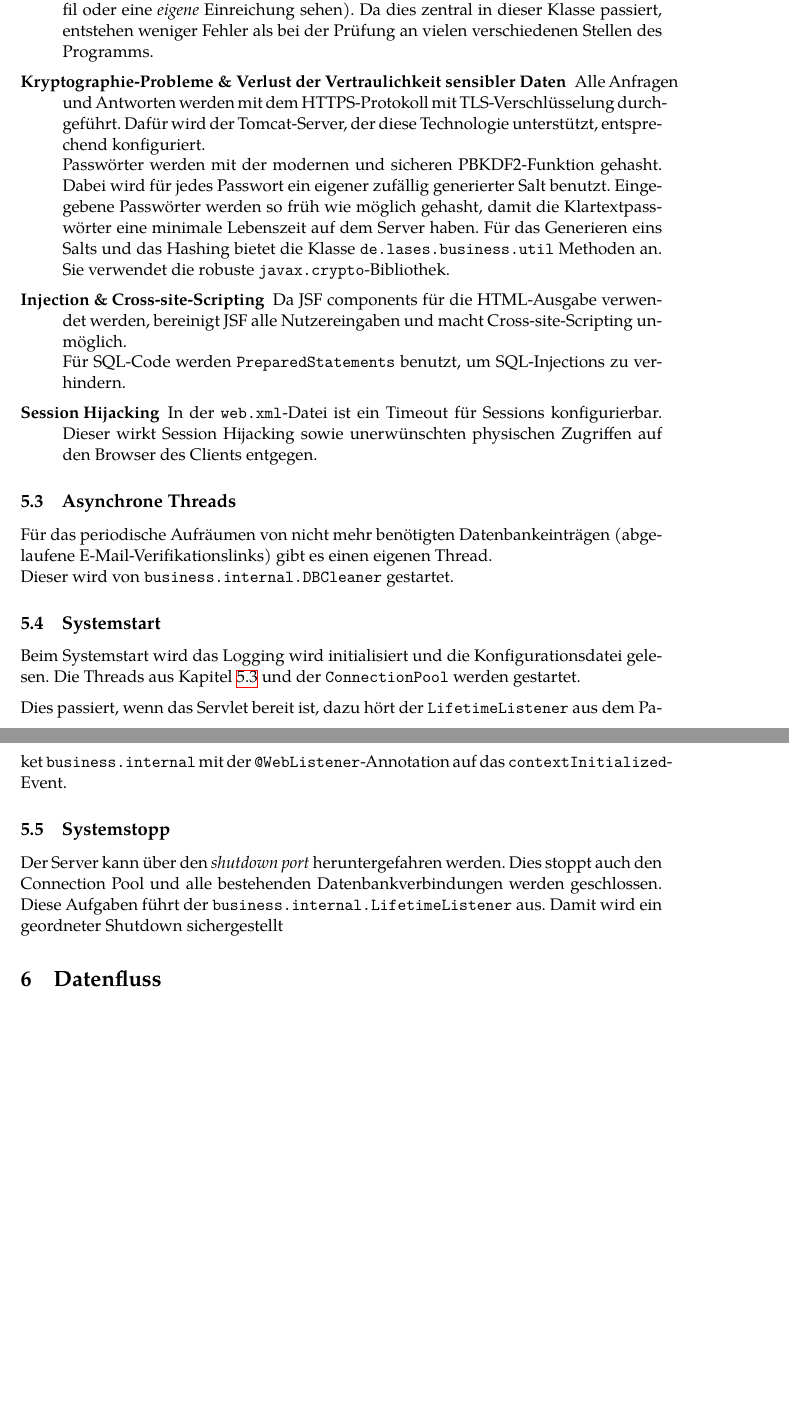
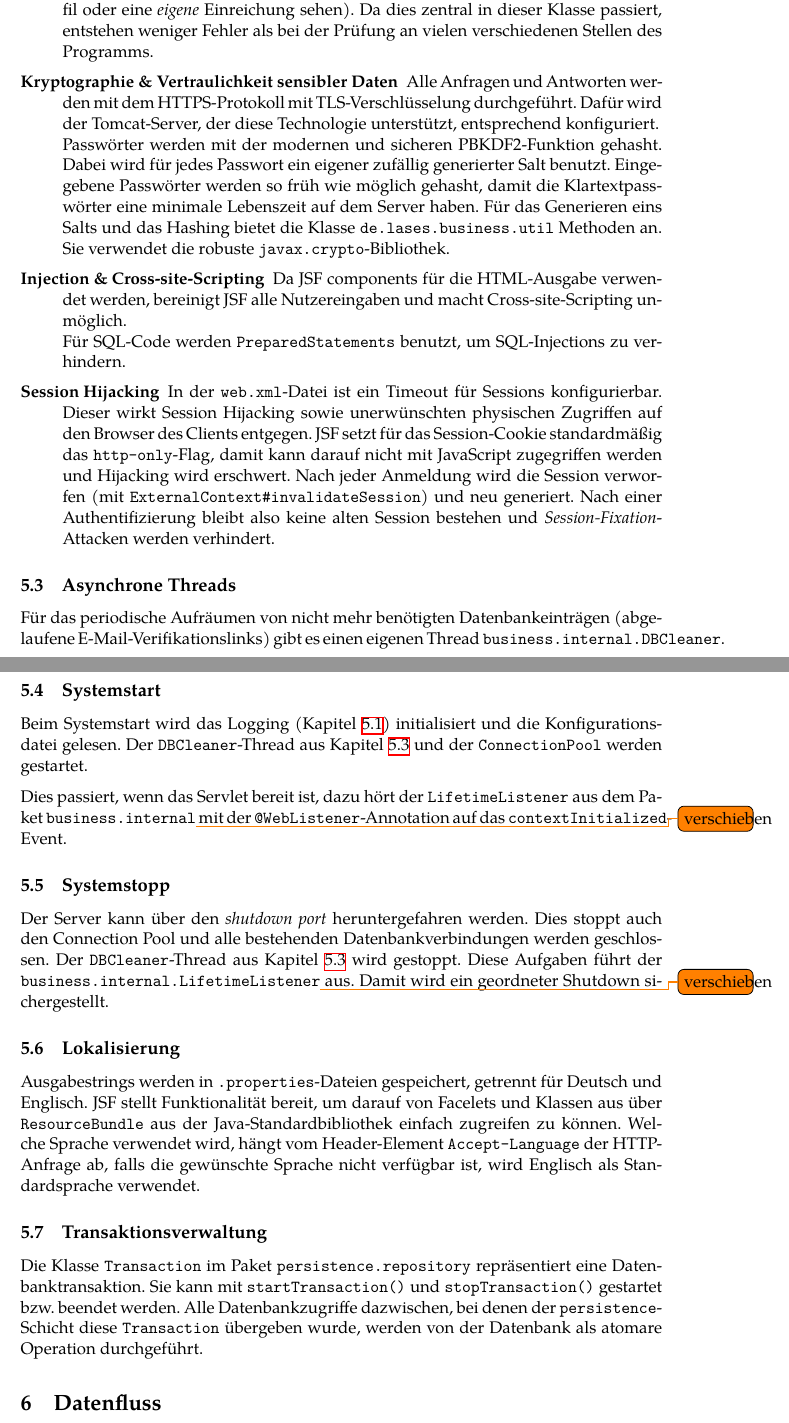
Before and after one commit to guersterst/LasEs, a LaTeX document (docs/Entwurf/Main.tex, which reads docs/Entwurf/Systemfunktionen.tex): two parts of pages 28 and 29 of 32 before the commit and two parts of pages 28 and 29 of 33 after it, joined at a grey line, cut so that both start at the same text, the shorter picture padded with empty space. Compiled offline with XeLaTeX.

Commit message:
whoops i forgot to commit yesterday

```diff
--- a/docs/Entwurf/Systemfunktionen.tex
+++ b/docs/Entwurf/Systemfunktionen.tex
@@ -22,11 +22,13 @@ Dazu wird über die angefragte URL das zugehörige Facelet bestimmt und geprüft
 Das hängt darüber hinaus auch von der Beziehung des Nutzers zur angefragten Ressource ab (ein normaler Nutzer kann z.B.\ nur sein \emph{eigenes} Profil oder eine \emph{eigene} Einreichung sehen).
 Da dies zentral in dieser Klasse passiert, entstehen weniger Fehler als bei der Prüfung an vielen verschiedenen Stellen des Programms.
 
-\item[Kryptographie-Probleme \& Verlust der Vertraulichkeit sensibler Daten]
+\item[Kryptographie \& Vertraulichkeit sensibler Daten]
 Alle Anfragen und Antworten werden mit dem HTTPS-Protokoll mit TLS-Verschlüsselung durchgeführt.
 Dafür wird der Tomcat-Server, der diese Technologie unterstützt, entsprechend konfiguriert.
 \\
-Passwörter werden mit der modernen und sicheren PBKDF2-Funktion gehasht. Dabei wird für jedes Passwort ein eigener zufällig generierter Salt benutzt. Eingegebene Passwörter werden so früh wie möglich gehasht, damit die Klartextpasswörter eine minimale Lebenszeit auf dem Server haben. Für das Generieren eins Salts und das Hashing bietet die Klasse \code{de.lases.business.util} Methoden an.
+Passwörter werden mit der modernen und sicheren PBKDF2-Funktion gehasht. Dabei wird für jedes Passwort ein eigener zufällig generierter Salt benutzt.
+Eingegebene Passwörter werden so früh wie möglich gehasht, damit die Klartextpasswörter eine minimale Lebenszeit auf dem Server haben.
+Für das Generieren eins Salts und das Hashing bietet die Klasse \code{de.lases.business.util} Methoden an.
 Sie verwendet die robuste \code{javax.crypto}-Bibliothek.
 
 \item[Injection \& Cross-site-Scripting]
@@ -37,20 +39,34 @@ Für SQL-Code werden \code{PreparedStatements} benutzt, um SQL-Injections zu ver
 \item[Session Hijacking]
 In der \code{web.xml}-Datei ist ein Timeout für Sessions konfigurierbar.
 Dieser wirkt Session Hijacking sowie unerwünschten physischen Zugriffen auf den Browser des Clients entgegen.
+JSF setzt für das Session-Cookie standardmäßig das \code{http-only}-Flag, damit kann darauf nicht mit JavaScript zugegriffen werden und Hijacking wird erschwert.
+Nach jeder Anmeldung wird die Session verworfen (mit \code{ExternalContext\#invalidateSession}) und neu generiert.
+Nach einer Authentifizierung bleibt also keine alten Session bestehen und \emph{Session-Fixation}-Attacken werden verhindert.
+
 
 \end{description}
 
 \subsection{Asynchrone Threads}\label{subsec:threads}
-Für das periodische Aufräumen von nicht mehr benötigten Datenbankeinträgen (abgelaufene E-Mail-Verifikationslinks) gibt es einen eigenen Thread.
-\\
-Dieser wird von \code{business.internal.DBCleaner} gestartet.
+Für das periodische Aufräumen von nicht mehr benötigten Datenbankeinträgen (abgelaufene E-Mail-Verifikationslinks) gibt es einen eigenen Thread \code{business.internal.DBCleaner}.
 
 \subsection{Systemstart}\label{subsec:systemstart}
-Beim Systemstart wird das Logging wird initialisiert und die Konfigurationsdatei gelesen. Die Threads aus Kapitel \ref{subsec:threads} und der \code{ConnectionPool} werden gestartet.
+Beim Systemstart wird das Logging (Kapitel \ref{subsec:logging}) initialisiert und die Konfigurationsdatei gelesen. Der \code{DBCleaner}-Thread aus Kapitel \ref{subsec:threads} und der \code{ConnectionPool} werden gestartet.
 
-Dies passiert, wenn das Servlet bereit ist, dazu hört der \code{LifetimeListener} aus dem Paket \code{business.internal} mit der \code{@WebListener}-Annotation auf das \code{contextInitialized}-Event.
+Dies passiert, wenn das Servlet bereit ist, dazu hört der \code{LifetimeListener} aus dem Paket \code{business.internal}\todo{verschieben} mit der \code{@WebListener}-Annotation auf das \code{contextInitialized}-Event.
 
 \subsection{Systemstopp}\label{subsec:systemstopp}
 Der Server kann über den \emph{shutdown port} heruntergefahren werden. Dies stoppt auch den Connection Pool und alle bestehenden Datenbankverbindungen werden geschlossen.
-Diese Aufgaben führt der \code{business.internal.LifetimeListener} aus.
-Damit wird ein geordneter Shutdown sichergestellt
+Der \code{DBCleaner}-Thread aus Kapitel \ref{subsec:threads} wird gestoppt.
+Diese Aufgaben führt der \code{business.internal.LifetimeListener}\todo{verschieben} aus.
+Damit wird ein geordneter Shutdown sichergestellt.
+
+\subsection{Lokalisierung}\label{subsec:lokalisierung}
+Ausgabestrings werden in \code{.properties}-Dateien gespeichert, getrennt für Deutsch und Englisch.
+JSF stellt Funktionalität bereit, um darauf von Facelets und Klassen aus über \code{ResourceBundle} aus der Java-Standardbibliothek einfach zugreifen zu können.
+Welche Sprache verwendet wird, hängt vom Header-Element \code{Accept-Language} der HTTP-Anfrage ab, falls die gewünschte Sprache nicht verfügbar ist, wird Englisch als Standardsprache verwendet.
+
+
+\subsection{Transaktionsverwaltung}\label{subsec:lokalisierung}
+Die Klasse \code{Transaction} im Paket \code{persistence.repository} repräsentiert eine Datenbanktransaktion.
+Sie kann mit \code{startTransaction()} und \code{stopTransaction()} gestartet bzw.\ beendet werden.
+Alle Datenbankzugriffe dazwischen, bei denen der \code{persistence}-Schicht diese \code{Transaction} übergeben wurde, werden von der Datenbank als atomare Operation durchgeführt.
```
Also changed, not shown: docs/Entwurf/Systemfunktionen.tex (2 more changed lines).
